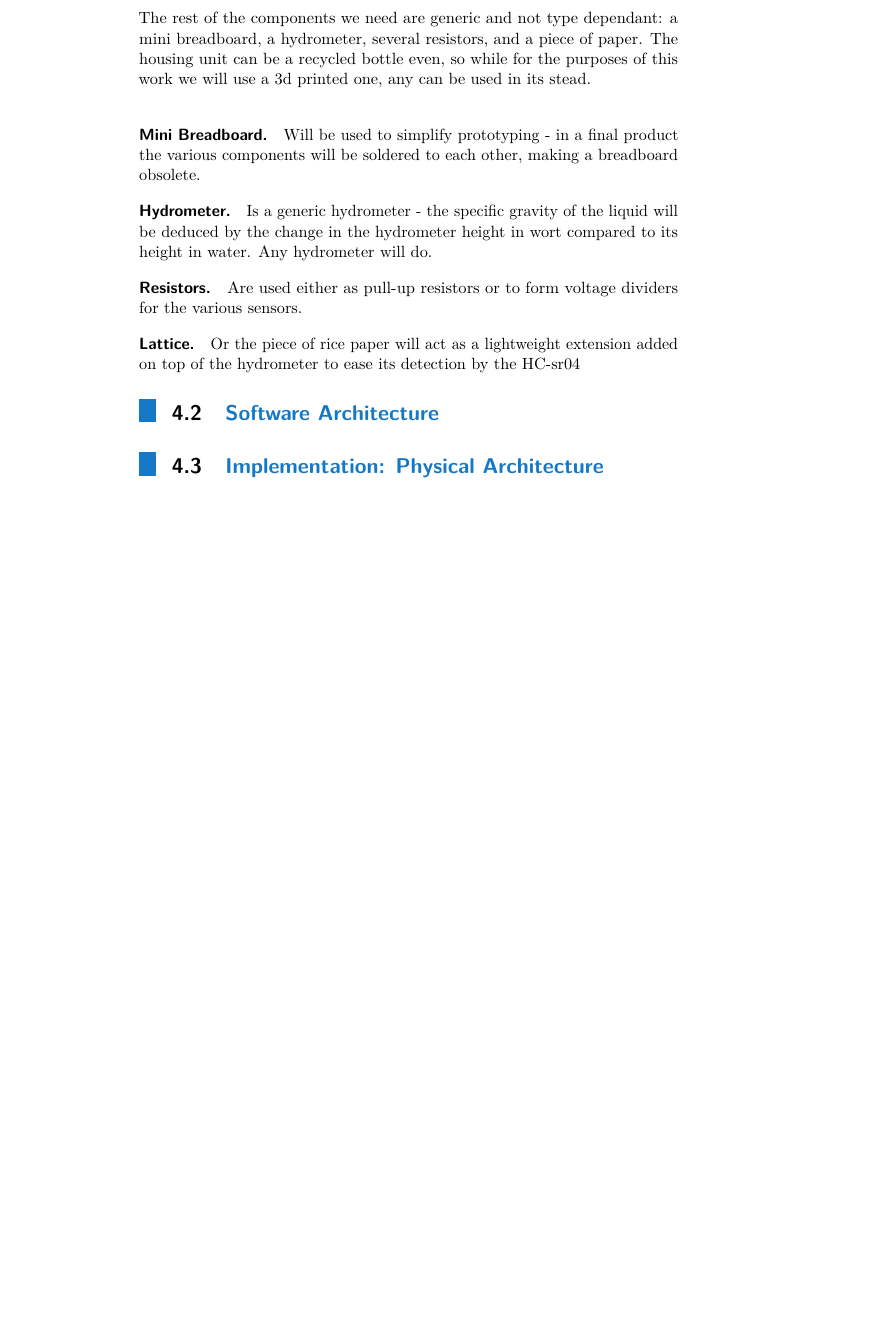
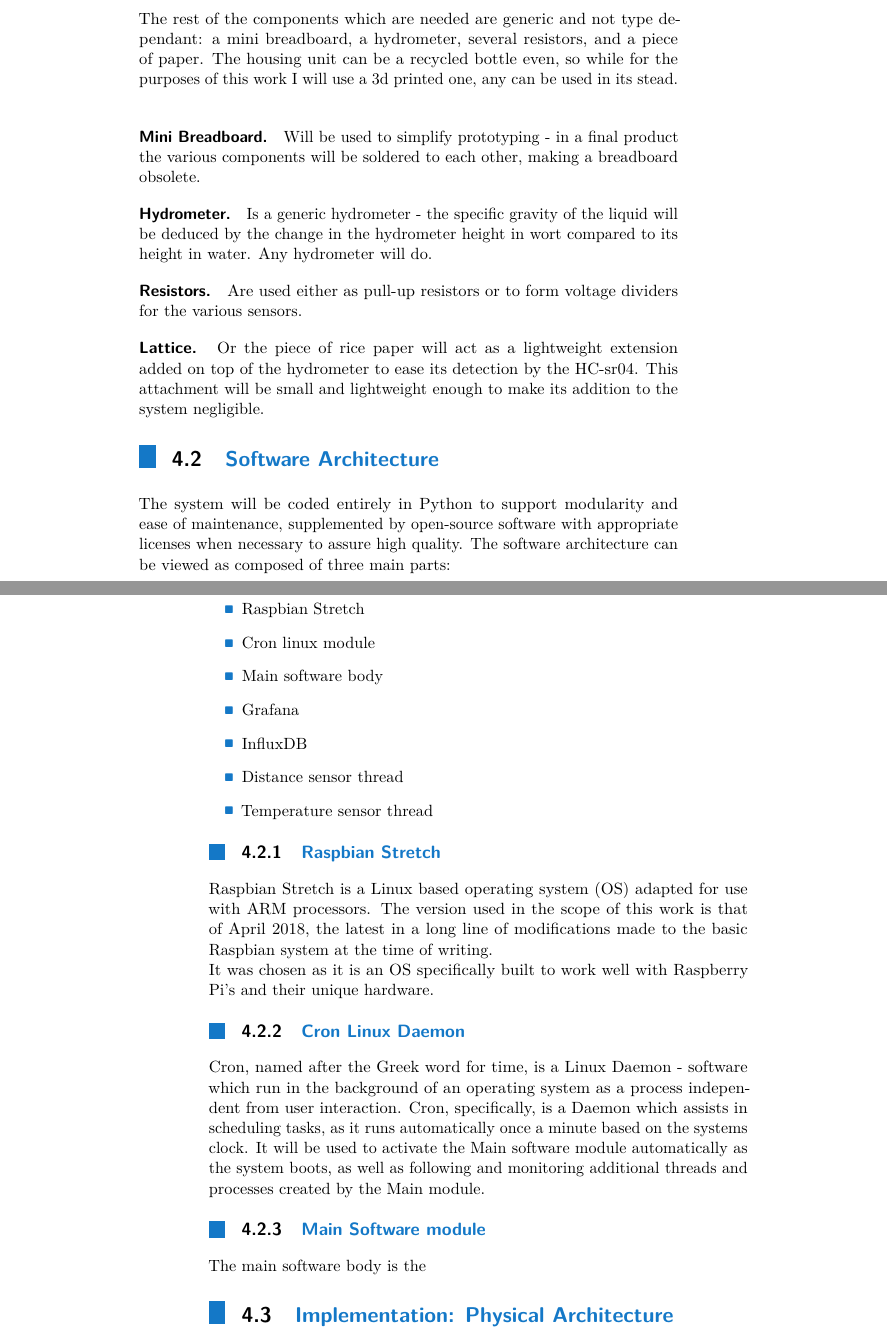
Before and after one commit to gilgoldman/Thesis, a LaTeX thesis (Write/Thesis.tex): part of page 25 of 30 before the commit and two parts of pages 25 and 26 of 30 after it, the two joined at a grey line, cut so that both start at the same text, the shorter picture padded with empty space. Compiled offline with pdfLaTeX.

Commit message:
Begin describing software architecture, add second hc-sr04

```diff
--- a/Write/Thesis.tex
+++ b/Write/Thesis.tex
@@ -398,16 +398,34 @@ The DHT-11 Digital Humidity and Temperature utilizes a capacitive humidity senso
 \end{figure}
 
 \subsection{Additional Components}
-The rest of the components we need are generic and not type dependant: a mini breadboard, a hydrometer, several resistors, and a piece of paper. The housing unit can be a recycled bottle even, so while for the purposes of this work we will use a 3d printed one, any can be used in its stead.\\
+The rest of the components which are needed are generic and not type dependant: a mini breadboard, a hydrometer, several resistors, and a piece of paper. The housing unit can be a recycled bottle even, so while for the purposes of this work I will use a 3d printed one, any can be used in its stead.\\
 \paragraph{Mini Breadboard} Will be used to simplify prototyping - in a final product the various components will be soldered to each other, making a breadboard obsolete.
 \paragraph{Hydrometer} Is a generic hydrometer - the specific gravity of the liquid will be deduced by the change in the hydrometer height in wort compared to its height in water. Any hydrometer will do.
 \paragraph{Resistors} Are used either as pull-up resistors or to form voltage dividers for the various sensors.
-\paragraph{Lattice} Or the piece of rice paper will act as a lightweight extension added on top of the hydrometer to ease its detection by the HC-sr04
+\paragraph{Lattice} Or the piece of rice paper will act as a lightweight extension added on top of the hydrometer to ease its detection by the HC-sr04. This attachment will be small and lightweight enough to make its addition to the system negligible.
 
 \section{Software Architecture}
+The system will be coded entirely in Python to support modularity and ease of maintenance, supplemented by open-source software with appropriate licenses when necessary to assure high quality. The software architecture can be viewed as composed of three main parts:\\
 
+\begin{itemize}
+	\item Raspbian Stretch
+	\item Cron linux module
+	\item Main software body
+	\item Grafana
+	\item InfluxDB
+	\item Distance sensor thread
+	\item Temperature sensor thread
+\end{itemize}
 
+\subsection{Raspbian Stretch}
+Raspbian Stretch is a Linux based operating system (OS) adapted for use with ARM processors. The version used in the scope of this work is that of April 2018, the latest in a long line of modifications made to the basic Raspbian system at the time of writing.\\
+It was chosen as it is an OS specifically built to work well with Raspberry Pi's and their unique hardware.
 
+\subsection{Cron Linux Daemon}
+Cron, named after the Greek word for time, is a Linux Daemon - software which run in the background of an operating system as a process independent from user interaction. Cron, specifically, is a Daemon which assists in scheduling tasks, as it runs automatically once a minute based on the systems clock. It will be used to activate the Main software module automatically as the system boots, as well as following and monitoring additional threads and processes created by the Main module.
+
+\subsection{Main Software module}
+The main software body is the
 
 \section{Implementation: Physical Architecture}
 
```
Also changed, not shown: Write/Thesis.pdf, Write/Thesis.tex (10 more changed lines), 5 other files.
